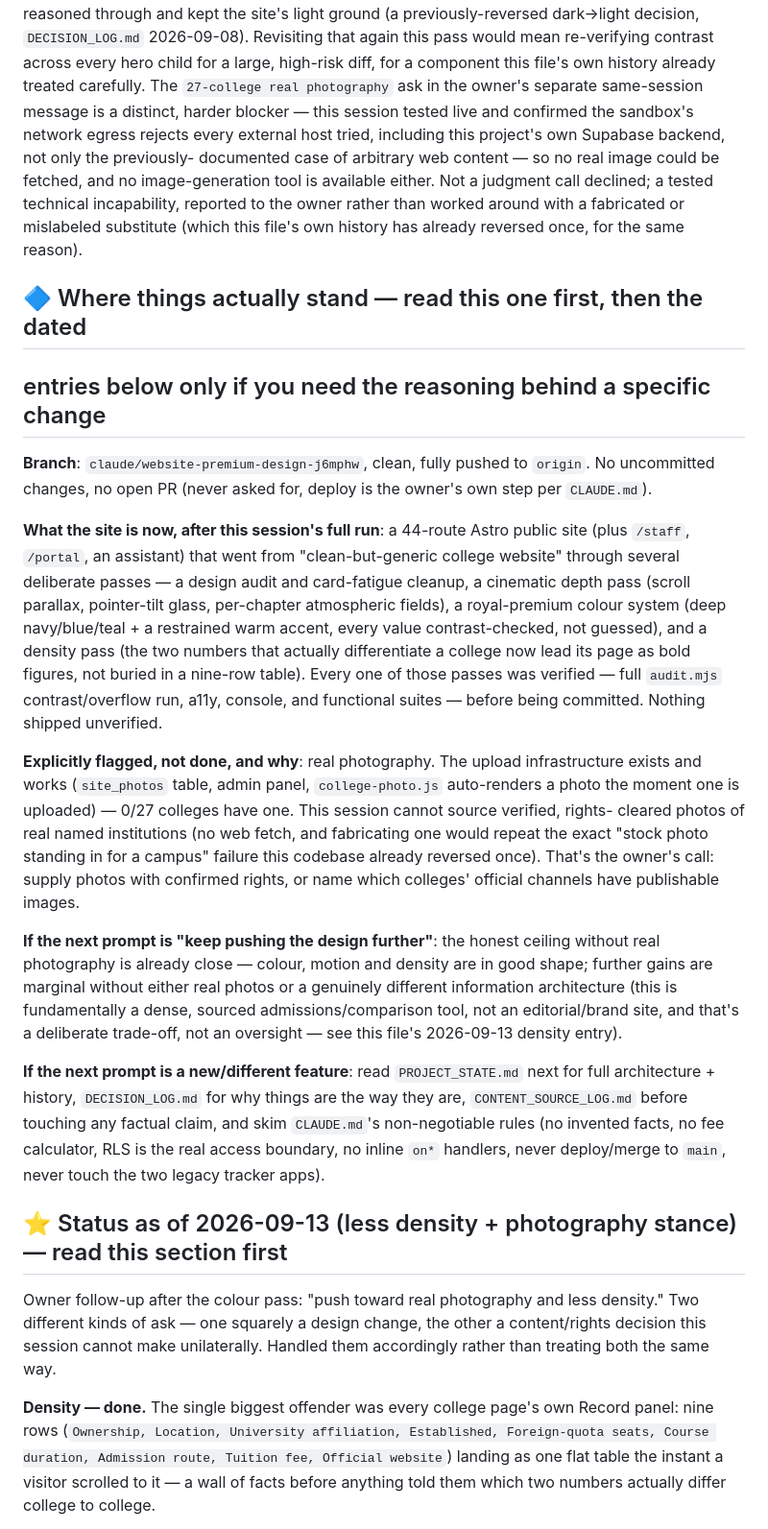
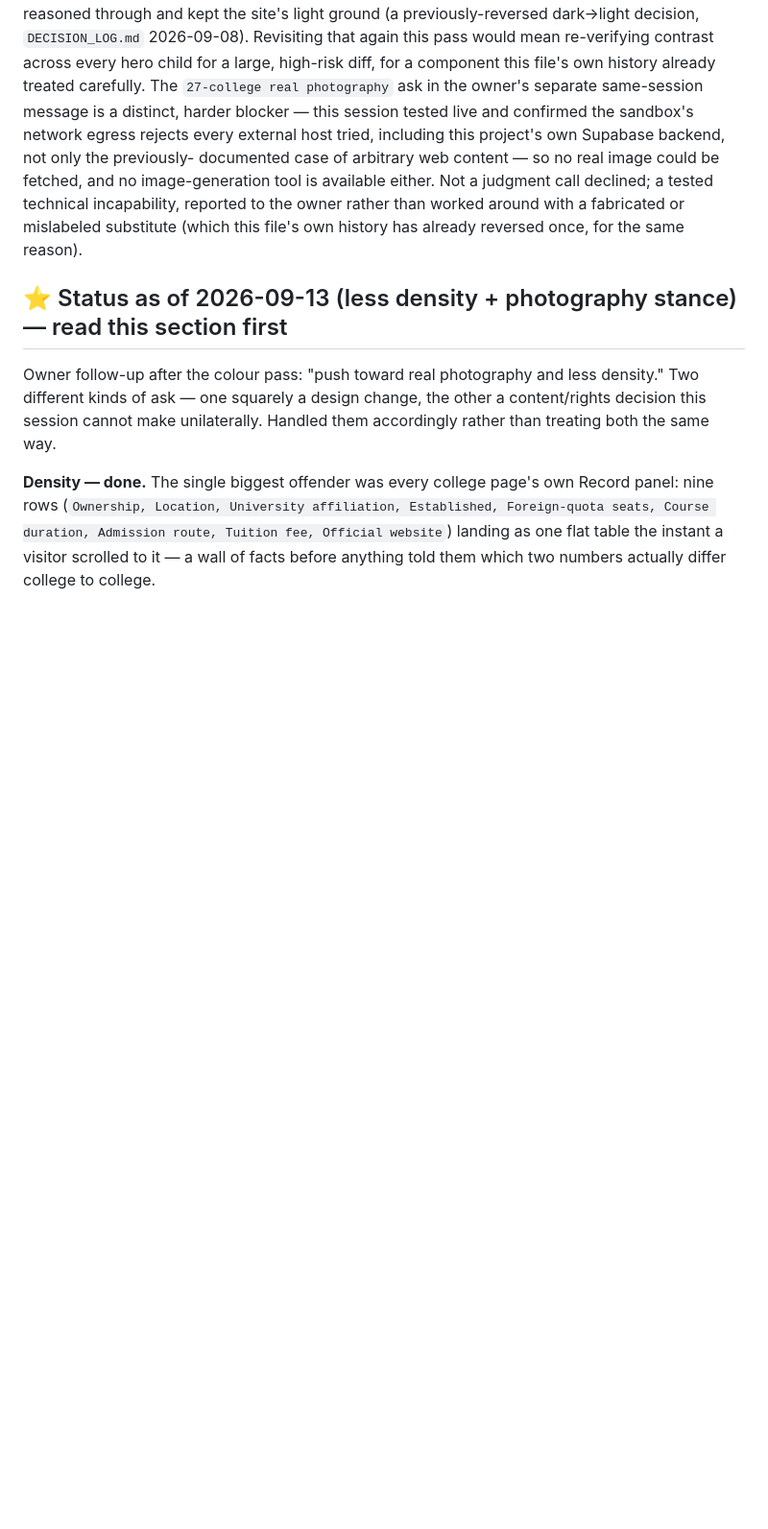
Before and after one commit to nepalmedtech-vinay/nepalmbbs-website, a Markdown page: NEXT_TASK.md, the part around one of its changes. Shown at 96% size. Drawn GitHub-style; blank space fills up the shorter version.

```diff
--- a/NEXT_TASK.md
+++ b/NEXT_TASK.md
@@ -107,52 +190,6 @@ fetched, and no image-generation tool is available either. Not a judgment
 call declined; a tested technical incapability, reported to the owner
 rather than worked around with a fabricated or mislabeled substitute (which
 this file's own history has already reversed once, for the same reason).
-
-## 🔷 Where things actually stand — read this one first, then the dated
-## entries below only if you need the reasoning behind a specific change
-
-**Branch**: `claude/website-premium-design-j6mphw`, clean, fully pushed to
-`origin`. No uncommitted changes, no open PR (never asked for, deploy is
-the owner's own step per `CLAUDE.md`).
-
-**What the site is now, after this session's full run**: a 44-route Astro
-public site (plus `/staff`, `/portal`, an assistant) that went from
-"clean-but-generic college website" through several deliberate passes —
-a design audit and card-fatigue cleanup, a cinematic depth pass (scroll
-parallax, pointer-tilt glass, per-chapter atmospheric fields), a
-royal-premium colour system (deep navy/blue/teal + a restrained warm
-accent, every value contrast-checked, not guessed), and a density pass
-(the two numbers that actually differentiate a college now lead its page
-as bold figures, not buried in a nine-row table). Every one of those
-passes was verified — full `audit.mjs` contrast/overflow run, a11y,
-console, and functional suites — before being committed. Nothing shipped
-unverified.
-
-**Explicitly flagged, not done, and why**: real photography. The upload
-infrastructure exists and works (`site_photos` table, admin panel,
-`college-photo.js` auto-renders a photo the moment one is uploaded) —
-0/27 colleges have one. This session cannot source verified, rights-
-cleared photos of real named institutions (no web fetch, and fabricating
-one would repeat the exact "stock photo standing in for a campus"
-failure this codebase already reversed once). That's the owner's call:
-supply photos with confirmed rights, or name which colleges' official
-channels have publishable images.
-
-**If the next prompt is "keep pushing the design further"**: the
-honest ceiling without real photography is already close — colour,
-motion and density are in good shape; further gains are marginal without
-either real photos or a genuinely different information architecture
-(this is fundamentally a dense, sourced admissions/comparison tool, not
-an editorial/brand site, and that's a deliberate trade-off, not an
-oversight — see this file's 2026-09-13 density entry).
-
-**If the next prompt is a new/different feature**: read `PROJECT_STATE.md`
-next for full architecture + history, `DECISION_LOG.md` for why things
-are the way they are, `CONTENT_SOURCE_LOG.md` before touching any factual
-claim, and skim `CLAUDE.md`'s non-negotiable rules (no invented facts, no
-fee calculator, RLS is the real access boundary, no inline `on*`
-handlers, never deploy/merge to `main`, never touch the two legacy
-tracker apps).
 
 ## ⭐ Status as of 2026-09-13 (less density + photography stance) — read this section first
 
```
Also changed, not shown: other parts of NEXT_TASK.md (+83 -0 lines).
